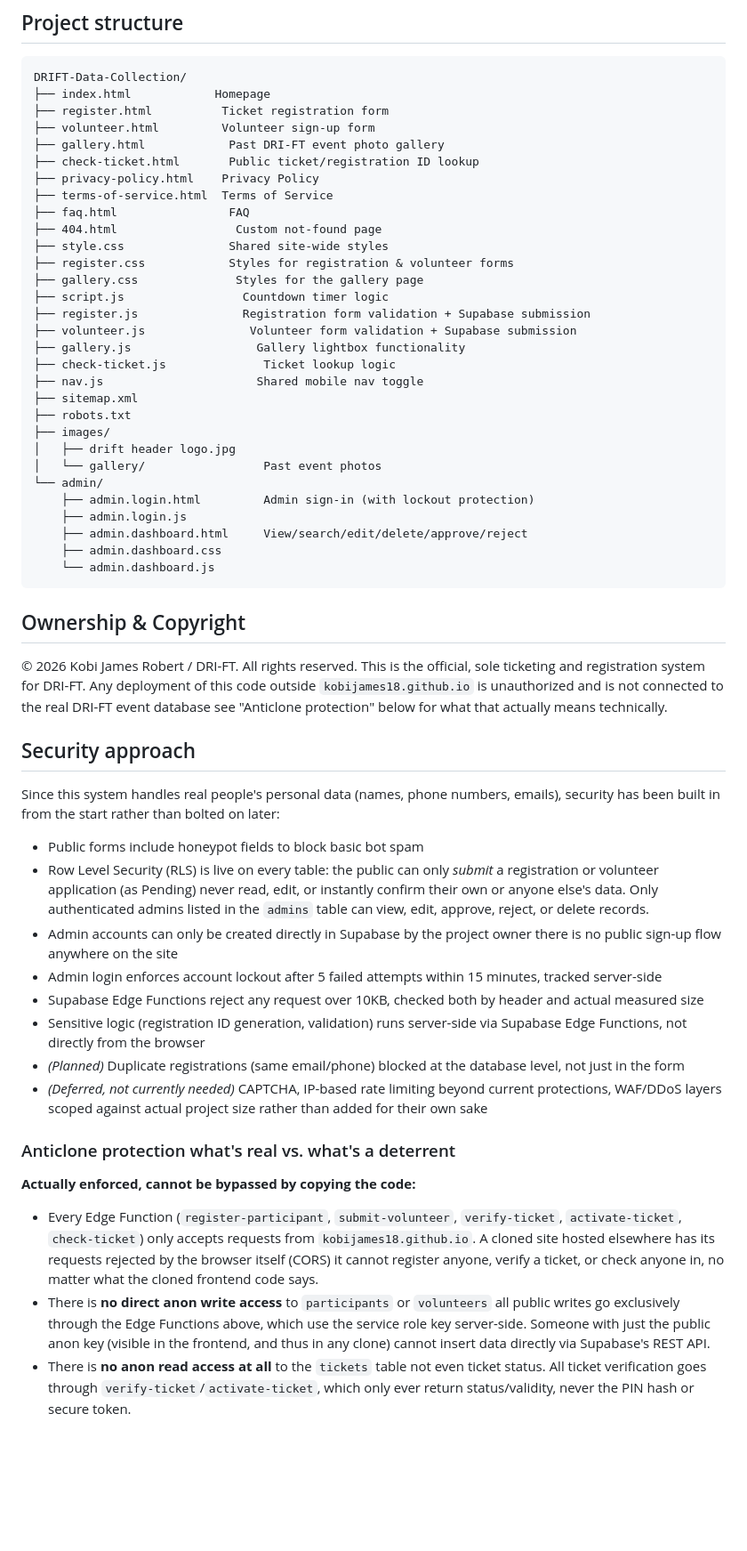
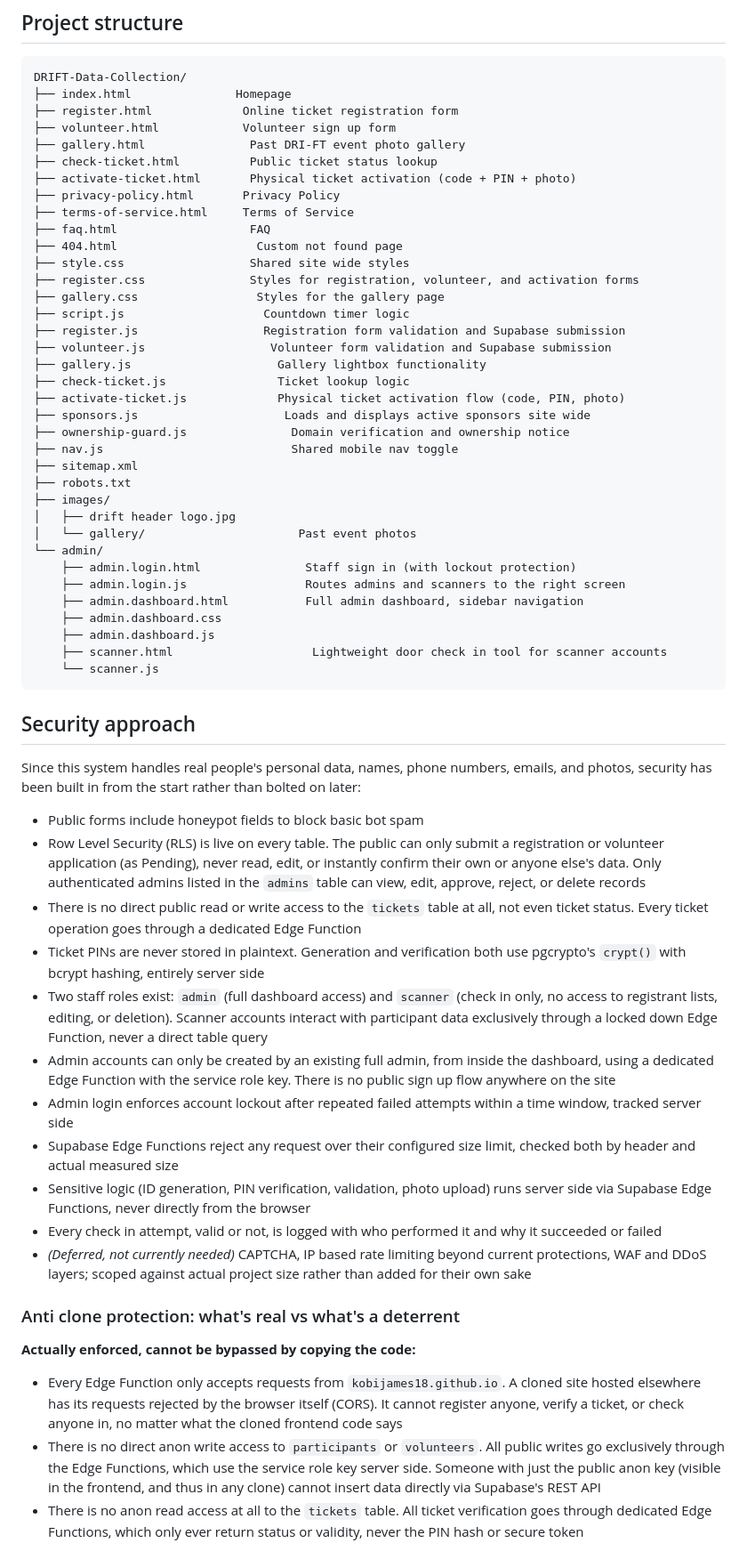
Before and after one commit to KobiJames18/DRIFT-Data-Collection, a Markdown page: readme.md, the part around one of its changes. Shown at 89% size. Drawn GitHub-style; blank space fills up the shorter version.

Commit message:
Update readme to reflect physical ticket system and recent fixes

````diff
--- a/readme.md
+++ b/readme.md
@@ -55,58 +57,63 @@ This is an actively developed project. Right now:
 
 ```
 DRIFT-Data-Collection/
-├── index.html            Homepage
-├── register.html          Ticket registration form
-├── volunteer.html         Volunteer sign-up form
-├── gallery.html            Past DRI-FT event photo gallery
-├── check-ticket.html       Public ticket/registration ID lookup
-├── privacy-policy.html    Privacy Policy
-├── terms-of-service.html  Terms of Service
-├── faq.html                FAQ
-├── 404.html                 Custom not-found page
-├── style.css               Shared site-wide styles
-├── register.css            Styles for registration & volunteer forms
-├── gallery.css              Styles for the gallery page
-├── script.js                 Countdown timer logic
-├── register.js               Registration form validation + Supabase submission
-├── volunteer.js               Volunteer form validation + Supabase submission
-├── gallery.js                  Gallery lightbox functionality
-├── check-ticket.js              Ticket lookup logic
-├── nav.js                      Shared mobile nav toggle
+├── index.html               Homepage
+├── register.html             Online ticket registration form
+├── volunteer.html            Volunteer sign up form
+├── gallery.html               Past DRI-FT event photo gallery
+├── check-ticket.html          Public ticket status lookup
+├── activate-ticket.html       Physical ticket activation (code + PIN + photo)
+├── privacy-policy.html       Privacy Policy
+├── terms-of-service.html     Terms of Service
+├── faq.html                   FAQ
+├── 404.html                    Custom not found page
+├── style.css                  Shared site wide styles
+├── register.css               Styles for registration, volunteer, and activation forms
+├── gallery.css                 Styles for the gallery page
+├── script.js                    Countdown timer logic
+├── register.js                  Registration form validation and Supabase submission
+├── volunteer.js                  Volunteer form validation and Supabase submission
+├── gallery.js                     Gallery lightbox functionality
+├── check-ticket.js                Ticket lookup logic
+├── activate-ticket.js             Physical ticket activation flow (code, PIN, photo)
+├── sponsors.js                     Loads and displays active sponsors site wide
+├── ownership-guard.js               Domain verification and ownership notice
+├── nav.js                           Shared mobile nav toggle
 ├── sitemap.xml
 ├── robots.txt
 ├── images/
 │   ├── drift header logo.jpg
-│   └── gallery/                 Past event photos
+│   └── gallery/                      Past event photos
 └── admin/
-    ├── admin.login.html         Admin sign-in (with lockout protection)
-    ├── admin.login.js
-    ├── admin.dashboard.html     View/search/edit/delete/approve/reject
+    ├── admin.login.html               Staff sign in (with lockout protection)
+    ├── admin.login.js                 Routes admins and scanners to the right screen
+    ├── admin.dashboard.html           Full admin dashboard, sidebar navigation
     ├── admin.dashboard.css
-    └── admin.dashboard.js
+    ├── admin.dashboard.js
+    ├── scanner.html                    Lightweight door check in tool for scanner accounts
+    └── scanner.js
 ```
-
-## Ownership & Copyright
-
-© 2026 Kobi James Robert / DRI-FT. All rights reserved. This is the official, sole ticketing and registration system for DRI-FT. Any deployment of this code outside `kobijames18.github.io` is unauthorized and is not connected to the real DRI-FT event database see "Anticlone protection" below for what that actually means technically.
 
 ## Security approach
 
-Since this system handles real people's personal data (names, phone numbers, emails), security has been built in from the start rather than bolted on later:
+Since this system handles real people's personal data, names, phone numbers, emails, and photos, security has been built in from the start rather than bolted on later:
 
 - Public forms include honeypot fields to block basic bot spam
-- Row Level Security (RLS) is live on every table: the public can only *submit* a registration or volunteer application (as Pending) never read, edit, or instantly confirm their own or anyone else's data. Only authenticated admins listed in the `admins` table can view, edit, approve, reject, or delete records.
-- Admin accounts can only be created directly in Supabase by the project owner there is no public sign-up flow anywhere on the site
-- Admin login enforces account lockout after 5 failed attempts within 15 minutes, tracked server-side
-- Supabase Edge Functions reject any request over 10KB, checked both by header and actual measured size
-- Sensitive logic (registration ID generation, validation) runs server-side via Supabase Edge Functions, not directly from the browser
-- *(Planned)* Duplicate registrations (same email/phone) blocked at the database level, not just in the form
-- *(Deferred, not currently needed)* CAPTCHA, IP-based rate limiting beyond current protections, WAF/DDoS layers scoped against actual project size rather than added for their own sake
+- Row Level Security (RLS) is live on every table. The public can only submit a registration or volunteer application (as Pending), never read, edit, or instantly confirm their own or anyone else's data. Only authenticated admins listed in the `admins` table can view, edit, approve, reject, or delete records
+- There is no direct public read or write access to the `tickets` table at all, not even ticket status. Every ticket operation goes through a dedicated Edge Function
+- Ticket PINs are never stored in plaintext. Generation and verification both use pgcrypto's `crypt()` with bcrypt hashing, entirely server side
+- Two staff roles exist: `admin` (full dashboard access) and `scanner` (check in only, no access to registrant lists, editing, or deletion). Scanner accounts interact with participant data exclusively through a locked down Edge Function, never a direct table query
+- Admin accounts can only be created by an existing full admin, from inside the dashboard, using a dedicated Edge Function with the service role key. There is no public sign up flow anywhere on the site
+- Admin login enforces account lockout after repeated failed attempts within a time window, tracked server side
+- Supabase Edge Functions reject any request over their configured size limit, checked both by header and actual measured size
+- Sensitive logic (ID generation, PIN verification, validation, photo upload) runs server side via Supabase Edge Functions, never directly from the browser
+- Every check in attempt, valid or not, is logged with who performed it and why it succeeded or failed
+- *(Deferred, not currently needed)* CAPTCHA, IP based rate limiting beyond current protections, WAF and DDoS layers; scoped against actual project size rather than added for their own sake
 
-### Anticlone protection what's real vs. what's a deterrent
+### Anti clone protection: what's real vs what's a deterrent
 
 **Actually enforced, cannot be bypassed by copying the code:**
-- Every Edge Function (`register-participant`, `submit-volunteer`, `verify-ticket`, `activate-ticket`, `check-ticket`) only accepts requests from `kobijames18.github.io`. A cloned site hosted elsewhere has its requests rejected by the browser itself (CORS) it cannot register anyone, verify a ticket, or check anyone in, no matter what the cloned frontend code says.
-- There is **no direct anon write access** to `participants` or `volunteers` all public writes go exclusively through the Edge Functions above, which use the service role key server-side. Someone with just the public anon key (visible in the frontend, and thus in any clone) cannot insert data directly via Supabase's REST API.
-- There is **no anon read access at all** to the `tickets` table not even ticket status. All ticket verification goes through `verify-ticket`/`activate-ticket`, which only ever return status/validity, never the PIN hash or secure token.
+- Every Edge Function only accepts requests from `kobijames18.github.io`. A cloned site hosted elsewhere has its requests rejected by the browser itself (CORS). It cannot register anyone, verify a ticket, or check anyone in, no matter what the cloned frontend code says
+- There is no direct anon write access to `participants` or `volunteers`. All public writes go exclusively through the Edge Functions, which use the service role key server side. Someone with just the public anon key (visible in the frontend, and thus in any clone) cannot insert data directly via Supabase's REST API
+- There is no anon read access at all to the `tickets` table. All ticket verification goes through dedicated Edge Functions, which only ever return status or validity, never the PIN hash or secure token
 
````
Also changed, not shown: other parts of readme.md (+37 -31 lines).
